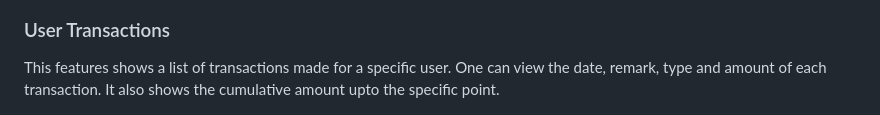
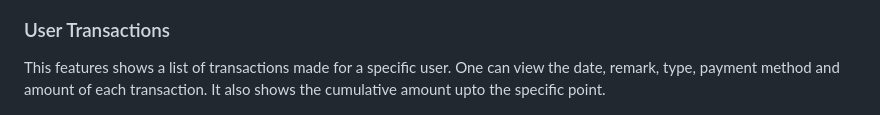
Before and after one commit to SanjivPahari/PersonalFinanceLedger, a Markdown page: README.md, the part around the change. GitHub-like rendering.

```diff
--- a/README.md
+++ b/README.md
@@ -11,7 +11,7 @@ This is the homepage of the finance system. It shows all of the user's financial
 ![Homepage Screenshot](/FINANCE%20SYSTEM%20SCREENSHOTS/1_homepage.png)
 
 ### User Transactions
-This features shows a list of transactions made for a specific user. One can view the date, remark, type and amount of each transaction. It also shows the cumulative amount upto the specific point.
+This features shows a list of transactions made for a specific user. One can view the date, remark, type, payment method and amount of each transaction. It also shows the cumulative amount upto the specific point.
 
 ![User Transaction Screenshot](/FINANCE%20SYSTEM%20SCREENSHOTS/2_user_transaction.png)
 
```
